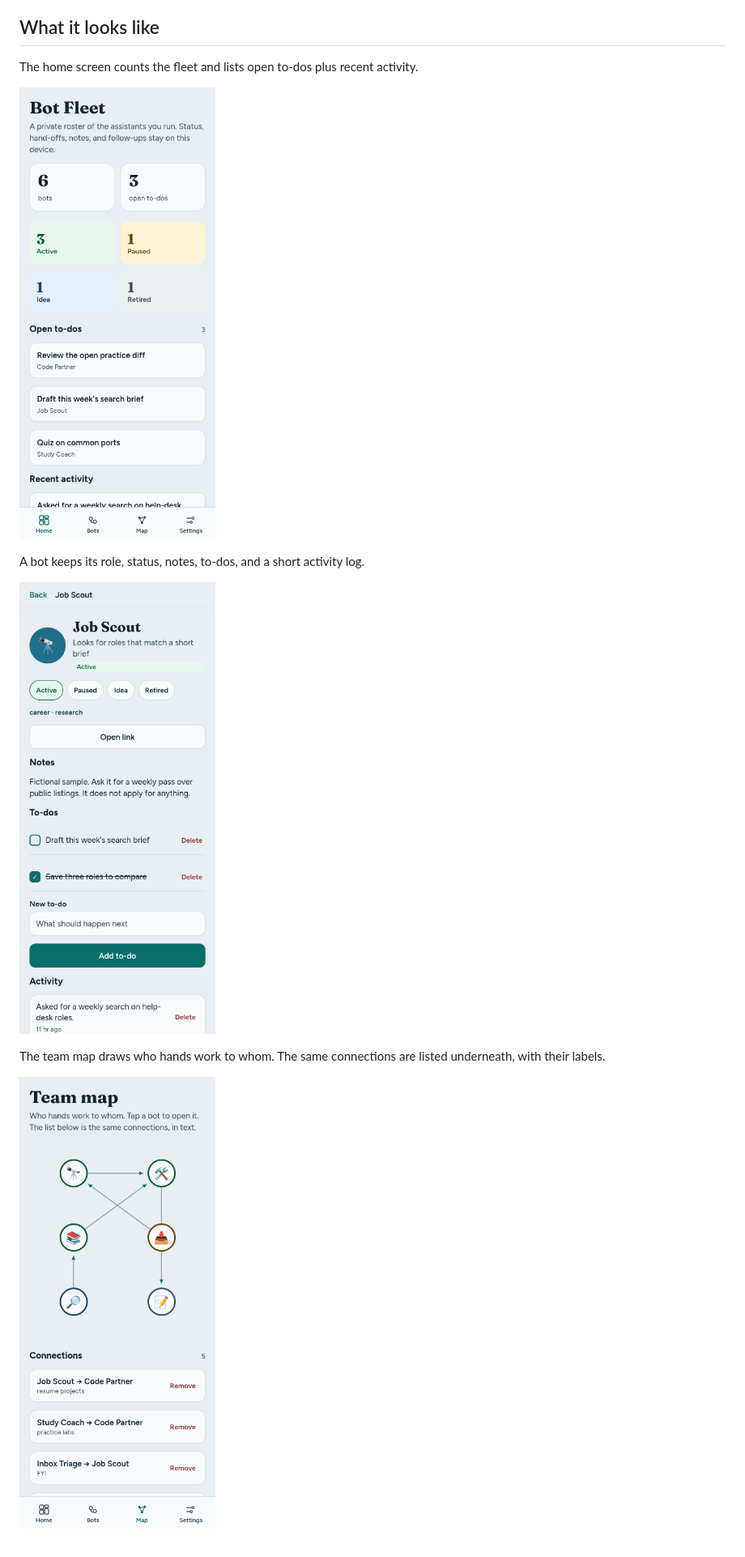
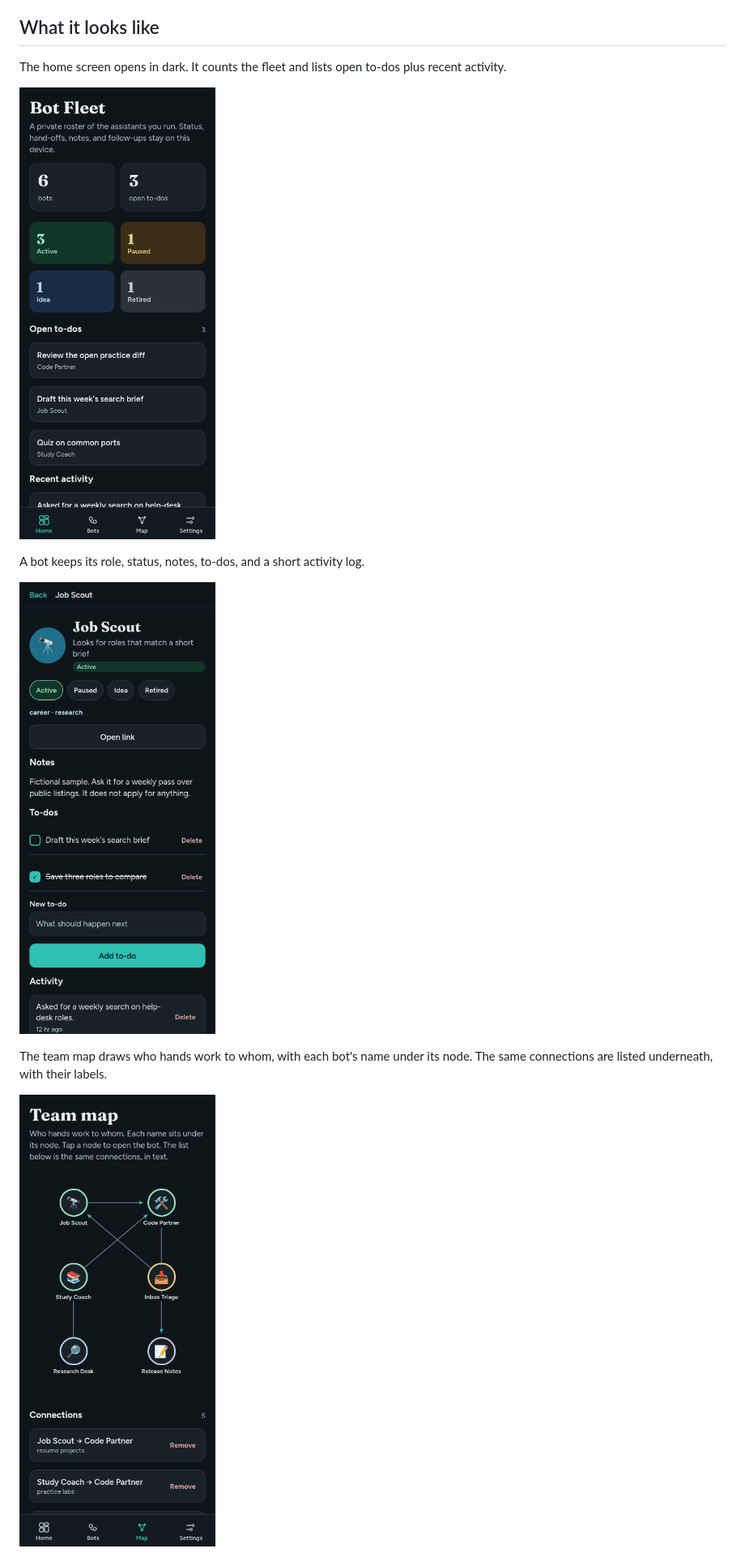
Before and after one commit to Mercury101999/bot-fleet, a Markdown page: README.md, the part around one of its changes. Shown at 81% size. Rendered like a GitHub page; pictures changed too: docs/screenshots/bot-detail.png, docs/screenshots/home.png, docs/screenshots/team-map.png.

```diff
--- a/README.md
+++ b/README.md
@@ -25,7 +25,7 @@ Open [https://mercury101999.github.io/bot-fleet/](https://mercury101999.github.i
 
 ## What it looks like
 
-The home screen counts the fleet and lists open to-dos plus recent activity.
+The home screen opens in dark. It counts the fleet and lists open to-dos plus recent activity.
 
 ![Home overview with status counts, open to-dos, and recent activity](docs/screenshots/home.png)
 
@@ -33,7 +33,7 @@ A bot keeps its role, status, notes, to-dos, and a short activity log.
 
 ![Job Scout detail with notes, to-dos, and activity](docs/screenshots/bot-detail.png)
 
-The team map draws who hands work to whom. The same connections are listed underneath, with their labels.
+The team map draws who hands work to whom, with each bot's name under its node. The same connections are listed underneath, with their labels.
 
 ![Team map of the example fleet and the connection list](docs/screenshots/team-map.png)
 
```
Also changed, not shown: other parts of README.md (+3 -3 lines), CHANGELOG.md (+5 -0 lines), 12 other files.
